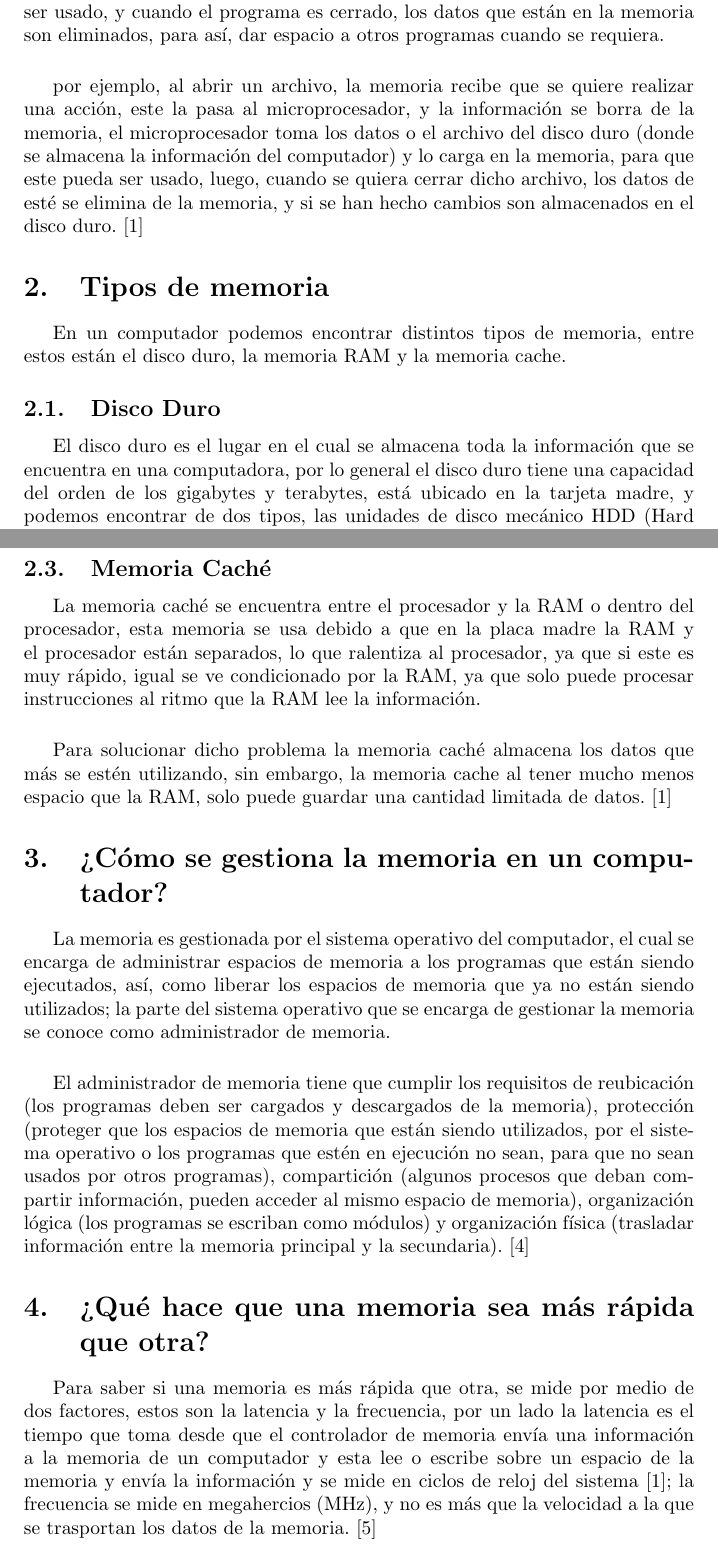
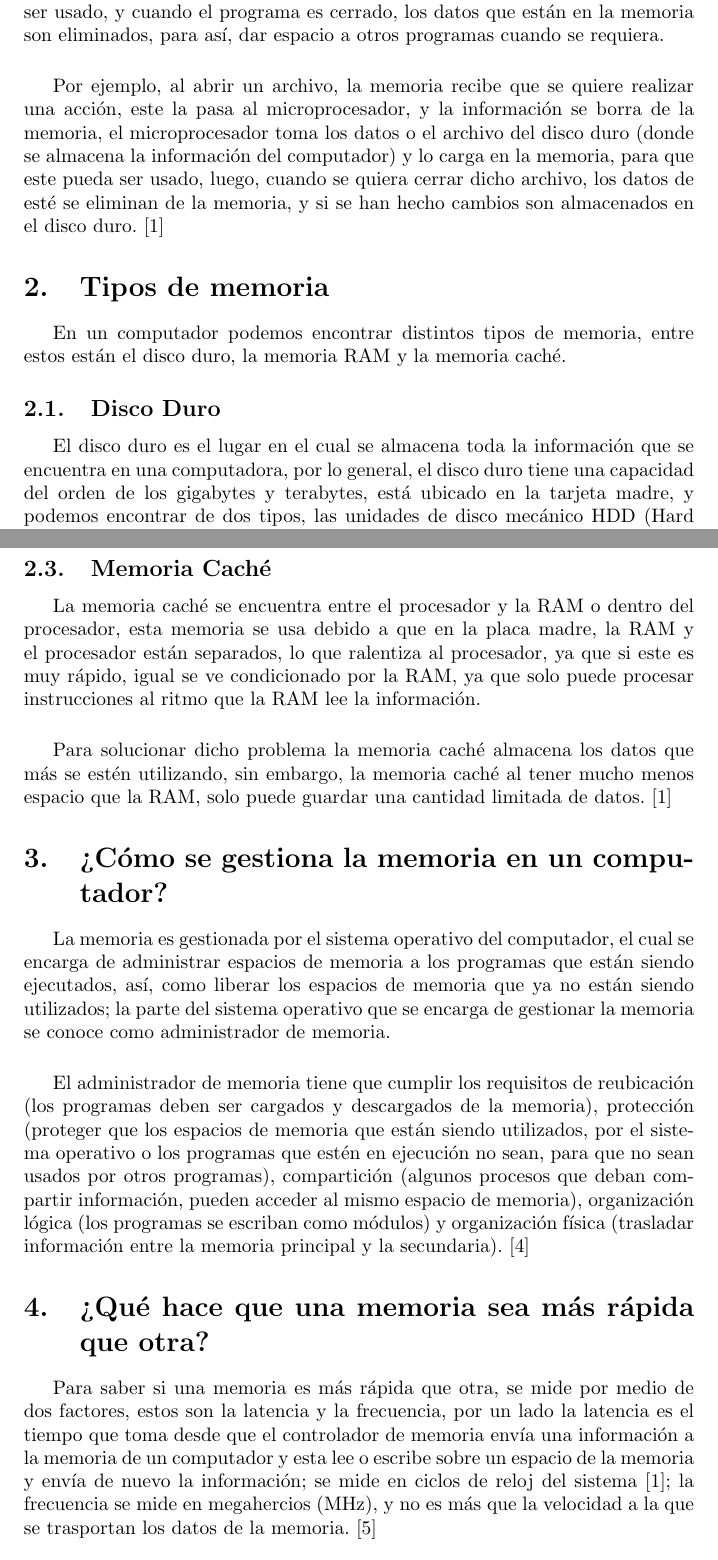
Before and after one commit to XJulianSalazarX/proyectos-de-investigacion, a LaTeX document (main.tex): two parts of pages 3 and 4 of 5, joined at a grey line, cut so that both start at the same text. Compiled offline with pdfLaTeX.

Commit message:
Taller-memoria(final) final

```diff
--- a/main.tex
+++ b/main.tex
@@ -44,14 +44,14 @@
 La memoria de una computadora trabaja en conjunto con el disco duro y un microprocesador, todos ellos en una placa madre (motherboard). Al ejecutar un programa, la memoria carga la información del archivo, para que este pueda ser usado, y cuando el programa es cerrado, los datos que están en la memoria son eliminados, para así, dar espacio a otros programas cuando se requiera.
 \vspace{0.5cm}
 
-por ejemplo, al abrir un archivo, la memoria recibe que se quiere realizar una acción, este la pasa al microprocesador, y la información se borra de la memoria, el microprocesador toma los datos o el archivo del disco duro (donde se almacena la información del computador) y lo carga en la memoria, para que este pueda ser usado, luego, cuando se quiera cerrar dicho archivo, los datos de esté se elimina de la memoria, y si se han hecho cambios son almacenados en el disco duro.\cite{Salazar}
+Por ejemplo, al abrir un archivo, la memoria recibe que se quiere realizar una acción, este la pasa al microprocesador, y la información se borra de la memoria, el microprocesador toma los datos o el archivo del disco duro (donde se almacena la información del computador) y lo carga en la memoria, para que este pueda ser usado, luego, cuando se quiera cerrar dicho archivo, los datos de esté se eliminan de la memoria, y si se han hecho cambios son almacenados en el disco duro.\cite{Salazar}
 
 
 \section{Tipos de memoria} \label{contenido}
-En un computador podemos encontrar distintos tipos de memoria, entre estos están el disco duro, la memoria RAM y la memoria cache.
+En un computador podemos encontrar distintos tipos de memoria, entre estos están el disco duro, la memoria RAM y la memoria caché.
 
 \subsection{Disco Duro}
-El disco duro es el lugar en el cual se almacena toda la información que se encuentra en una computadora, por lo general el disco duro tiene una capacidad del orden de los gigabytes y terabytes, está ubicado en la tarjeta madre, y podemos encontrar de dos tipos, las unidades de disco mecánico HDD (Hard Disk Drives) y las unidades de estado sólido o SSD (Solid State Drive)
+El disco duro es el lugar en el cual se almacena toda la información que se encuentra en una computadora, por lo general, el disco duro tiene una capacidad del orden de los gigabytes y terabytes, está ubicado en la tarjeta madre, y podemos encontrar de dos tipos, las unidades de disco mecánico HDD (Hard Disk Drives) y las unidades de estado sólido o SSD (Solid State Drive)
 \vspace{0.5cm}
 
 La principal deferencia entre ambos tipos de discos es que el HDD (unidad de disco mecánico) funciona con una serie de discos que giran a alta velocidad, mientras un cabezal magnético escribe y lee datos en el disco, mientras que el SSD (unidad de estado solido) utiliza chips de memoria no volátil, y para escribir y leer datos se hace mediante impulsos eléctricos.\cite{andres2017cual}
@@ -60,10 +60,10 @@ La principal deferencia entre ambos tipos de discos es que el HDD (unidad de dis
 La memoria RAM (Random Access Memory) es la memoria principal de un computador, en donde se guarda de manera temporal los programas que se están ejecutando, está memoria  guarda la información, como su nombre lo indica, de forma aleatoria, a diferencia del disco solido que lo hace de manera secuencial, lo que hace a la memoria RAM más rápida.\cite{rebollo2011memoria}
 
 \subsection{Memoria Caché}
-La memoria caché se encuentra entre el procesador y la RAM o dentro del procesador, esta memoria se usa debido a que en la placa madre la RAM y el procesador están separados, lo que ralentiza al procesador, ya que si este es muy rápido, igual se ve condicionado por la RAM, ya que solo puede procesar instrucciones al ritmo que la RAM lee la información.
+La memoria caché se encuentra entre el procesador y la RAM o dentro del procesador, esta memoria se usa debido a que en la placa madre, la RAM y el procesador están separados, lo que ralentiza al procesador, ya que si este es muy rápido, igual se ve condicionado por la RAM, ya que solo puede procesar instrucciones al ritmo que la RAM lee la información.
 \vspace{0.5cm}
 
-Para solucionar dicho problema la memoria caché almacena los datos que más se estén utilizando, sin embargo, la memoria cache al tener mucho menos espacio que la RAM, solo puede guardar una cantidad limitada de datos.\cite{Salazar}
+Para solucionar dicho problema la memoria caché almacena los datos que más se estén utilizando, sin embargo, la memoria caché al tener mucho menos espacio que la RAM, solo puede guardar una cantidad limitada de datos.\cite{Salazar}
 
 \section{¿Cómo se gestiona la memoria en un computador?}
 La memoria es gestionada por el sistema operativo del computador, el cual se encarga de administrar espacios de memoria a los programas que están siendo ejecutados, así, como liberar los espacios de memoria que ya no están siendo utilizados; la parte del sistema operativo que se encarga de gestionar la memoria se conoce como administrador de memoria.
@@ -72,7 +72,7 @@ La memoria es gestionada por el sistema operativo del computador, el cual se enc
 El administrador de memoria tiene que cumplir los requisitos de reubicación (los programas deben ser cargados y descargados de la memoria), protección (proteger que los espacios de memoria que están siendo utilizados, por el sistema operativo o los programas que estén en ejecución no sean, para que no sean usados por otros programas), compartición (algunos procesos que deban compartir información, pueden acceder al mismo espacio de memoria), organización lógica (los programas se escriban como módulos) y organización física (trasladar información entre la memoria principal y la secundaria).\cite{aguilera2015sistemas}
 
 \section{¿Qué hace que una memoria sea más rápida que otra?}
-Para saber si una memoria es más rápida que otra, se mide por medio de dos factores, estos son la latencia y la frecuencia, por un lado la latencia es el tiempo que toma desde que el controlador de memoria envía una información  a la memoria de un computador y esta lee o escribe sobre un espacio de la memoria y envía la información y se mide en ciclos de reloj del sistema\cite{Salazar}; la frecuencia se mide en megahercios (MHz), y no es más que la velocidad a la que se trasportan los datos de la memoria.\cite{computerhoy}
+Para saber si una memoria es más rápida que otra, se mide por medio de dos factores, estos son la latencia y la frecuencia, por un lado la latencia es el tiempo que toma desde que el controlador de memoria envía una información  a la memoria de un computador y esta lee o escribe sobre un espacio de la memoria y envía de nuevo la información; se mide en ciclos de reloj del sistema\cite{Salazar}; la frecuencia se mide en megahercios (MHz), y no es más que la velocidad a la que se trasportan los datos de la memoria.\cite{computerhoy}
 \vspace{0.5cm}
 
 Así, para calcular si una memoria es más rápida que otra se puede hacer mediante la siguiente formula: (latencia/frecuencia)*2*1024.\cite{computerhoy}
```
Also changed, not shown: references.bib (+0 -1 lines), Taller_memoria.pdf.
